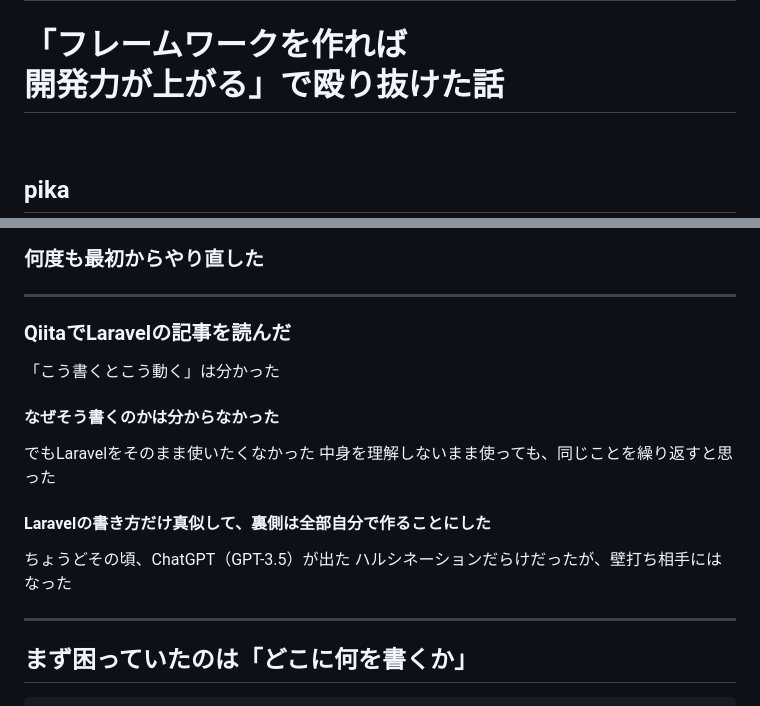
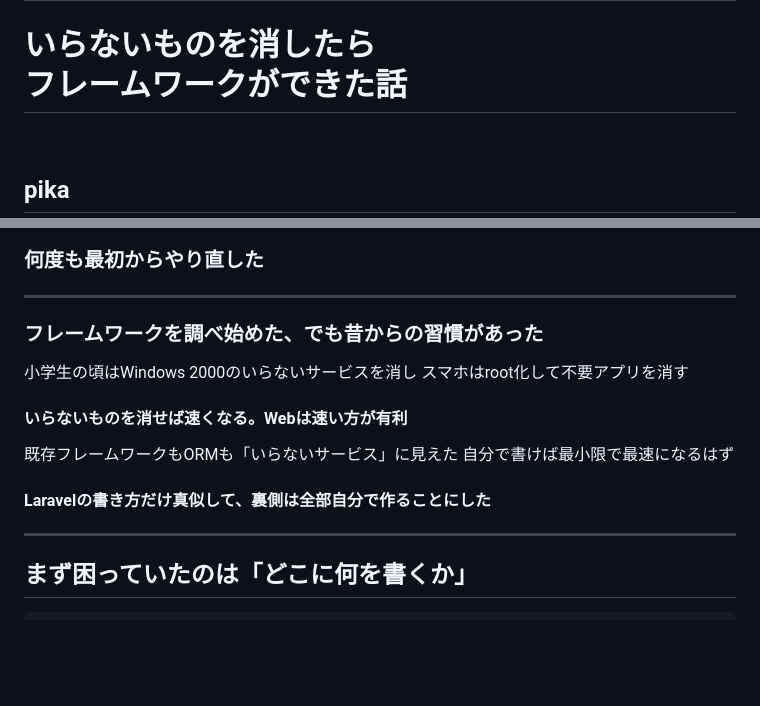
Before and after one commit to mimimiku778/mimimiku778.github.io, a Markdown page: phperkaigi2026/slides.md, 2 parts joined by grey strips. Rendered like a GitHub page; blank space fills up the shorter version.

Commit message:
スライドのタイトルと内容を更新し、フレームワークに関する説明を明確化

```diff
--- a/phperkaigi2026/slides.md
+++ b/phperkaigi2026/slides.md
@@ -101,7 +101,7 @@ style: |
 
 <!-- _class: title -->
 
-# 「フレームワークを作れば<br>開発力が上がる」で殴り抜けた話
+# いらないものを消したら<br>フレームワークができた話
 
 <br>
 
@@ -208,24 +208,22 @@ class PostReview extends ApiAbstract
 
 <!-- _class: mid -->
 
-### QiitaでLaravelの記事を読んだ
+### フレームワークを調べ始めた、でも昔からの習慣があった
 
-「こう書くとこう動く」は分かった
+小学生の頃はWindows 2000のいらないサービスを消し
+スマホはroot化して不要アプリを消す
 
-#### なぜそう書くのかは分からなかった
+#### **いらないものを消せば速くなる。Webは速い方が有利**
 
-でもLaravelをそのまま使いたくなかった
-中身を理解しないまま使っても、同じことを繰り返すと思った
+既存フレームワークもORMも「いらないサービス」に見えた
+自分で書けば最小限で最速になるはず
 
 #### Laravelの書き方だけ真似して、裏側は全部自分で作ることにした
 
-ちょうどその頃、ChatGPT（GPT-3.5）が出た
-ハルシネーションだらけだったが、壁打ち相手にはなった
-
 <!--
-「QiitaでLaravelの記事を読みました。こう書くとこう動くのは分かるんですが、なぜそう書くのかが分からなかった」
-「でもLaravelをそのまま使いたくなかったんです。中身を理解しないまま使っても同じことを繰り返すと思って、書き方だけ真似して裏側は全部自分で作ることにしました」
-「ちょうどその頃GPT-3.5が出まして、壁打ち相手にはなりました」
+「この地獄を抜け出すためにフレームワークを調べ始めたんですが、昔からの習慣がありました」
+「小学生の頃はWindowsのいらないサービスを消し、スマホはroot化して不要アプリを消す。いらないものを消せば速くなる。Webは速い方が有利」
+「だからフレームワークもORMも、自分にとっては無効化する対象でした。書き方だけ真似して裏側は全部自分で作ることにしました」
 -->
 
 ---
```
